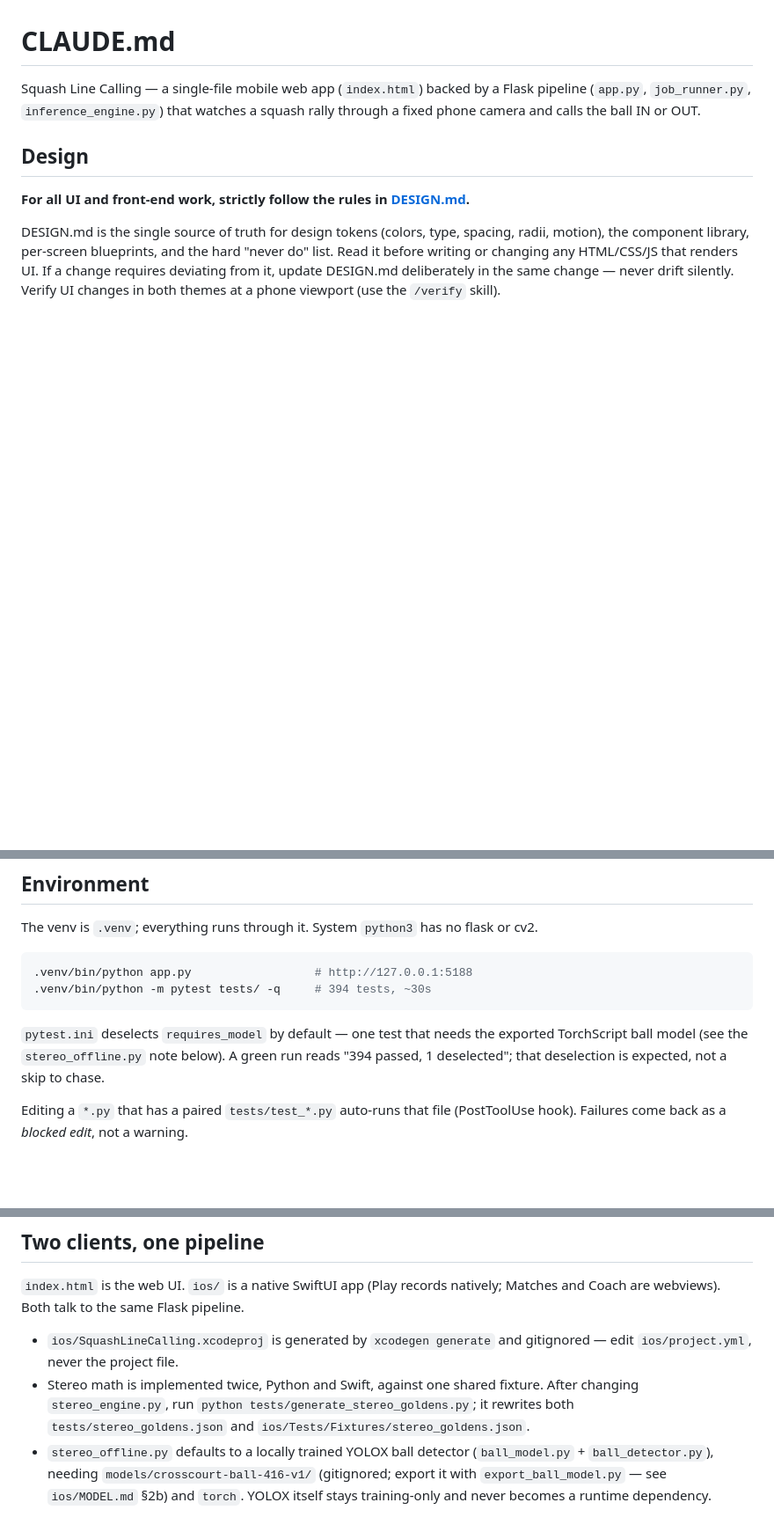
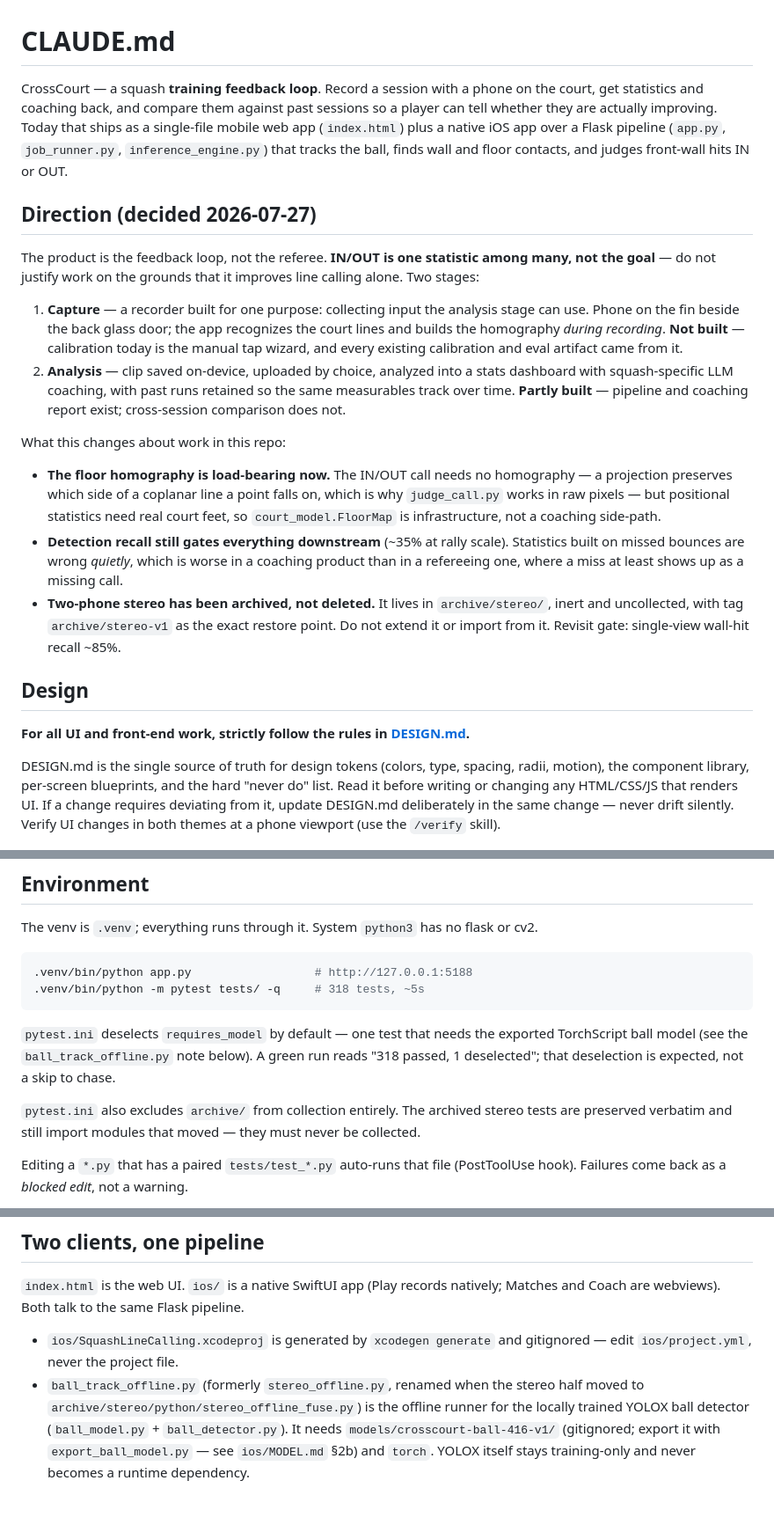
Before and after one commit to redcappyal/UCSC-AI-Project, a Markdown page: CLAUDE.md, 3 parts joined by grey strips. Shown at 88% size. Rendered like a GitHub page; blank space fills up the shorter version.

````diff
--- a/CLAUDE.md
+++ b/CLAUDE.md
@@ -1,8 +1,39 @@
 # CLAUDE.md
 
-Squash Line Calling — a single-file mobile web app (`index.html`) backed by a Flask
-pipeline (`app.py`, `job_runner.py`, `inference_engine.py`) that watches a squash rally
-through a fixed phone camera and calls the ball IN or OUT.
+CrossCourt — a squash **training feedback loop**. Record a session with a phone on the
+court, get statistics and coaching back, and compare them against past sessions so a
+player can tell whether they are actually improving. Today that ships as a single-file
+mobile web app (`index.html`) plus a native iOS app over a Flask pipeline (`app.py`,
+`job_runner.py`, `inference_engine.py`) that tracks the ball, finds wall and floor
+contacts, and judges front-wall hits IN or OUT.
+
+## Direction (decided 2026-07-27)
+
+The product is the feedback loop, not the referee. **IN/OUT is one statistic among many,
+not the goal** — do not justify work on the grounds that it improves line calling alone.
+Two stages:
+
+1. **Capture** — a recorder built for one purpose: collecting input the analysis stage can
+   use. Phone on the fin beside the back glass door; the app recognizes the court lines and
+   builds the homography *during recording*. **Not built** — calibration today is the
+   manual tap wizard, and every existing calibration and eval artifact came from it.
+2. **Analysis** — clip saved on-device, uploaded by choice, analyzed into a stats dashboard
+   with squash-specific LLM coaching, with past runs retained so the same measurables track
+   over time. **Partly built** — pipeline and coaching report exist; cross-session
+   comparison does not.
+
+What this changes about work in this repo:
+
+- **The floor homography is load-bearing now.** The IN/OUT call needs no homography — a
+  projection preserves which side of a coplanar line a point falls on, which is why
+  `judge_call.py` works in raw pixels — but positional statistics need real court feet, so
+  `court_model.FloorMap` is infrastructure, not a coaching side-path.
+- **Detection recall still gates everything downstream** (~35% at rally scale). Statistics
+  built on missed bounces are wrong *quietly*, which is worse in a coaching product than in
+  a refereeing one, where a miss at least shows up as a missing call.
+- **Two-phone stereo has been archived, not deleted.** It lives in `archive/stereo/`,
+  inert and uncollected, with tag `archive/stereo-v1` as the exact restore point. Do not
+  extend it or import from it. Revisit gate: single-view wall-hit recall ~85%.
 
 ## Design
 
@@ -20,12 +51,15 @@ The venv is `.venv`; everything runs through it. System `python3` has no flask o
 
 ```bash
 .venv/bin/python app.py                  # http://127.0.0.1:5188
-.venv/bin/python -m pytest tests/ -q     # 394 tests, ~30s
+.venv/bin/python -m pytest tests/ -q     # 318 tests, ~5s
 ```
 
 `pytest.ini` deselects `requires_model` by default — one test that needs the exported
-TorchScript ball model (see the `stereo_offline.py` note below). A green run reads
-"394 passed, 1 deselected"; that deselection is expected, not a skip to chase.
+TorchScript ball model (see the `ball_track_offline.py` note below). A green run reads
+"318 passed, 1 deselected"; that deselection is expected, not a skip to chase.
+
+`pytest.ini` also excludes `archive/` from collection entirely. The archived stereo tests
+are preserved verbatim and still import modules that moved — they must never be collected.
 
 Editing a `*.py` that has a paired `tests/test_*.py` auto-runs that file (PostToolUse
 hook). Failures come back as a *blocked edit*, not a warning.
@@ -55,10 +89,9 @@ Matches and Coach are webviews). Both talk to the same Flask pipeline.
 
 - `ios/SquashLineCalling.xcodeproj` is generated by `xcodegen generate` and gitignored —
   edit `ios/project.yml`, never the project file.
-- Stereo math is implemented twice, Python and Swift, against one shared fixture. After
-  changing `stereo_engine.py`, run `python tests/generate_stereo_goldens.py`; it rewrites
-  both `tests/stereo_goldens.json` and `ios/Tests/Fixtures/stereo_goldens.json`.
-- `stereo_offline.py` defaults to a locally trained YOLOX ball detector
-  (`ball_model.py` + `ball_detector.py`), needing `models/crosscourt-ball-416-v1/`
-  (gitignored; export it with `export_ball_model.py` — see `ios/MODEL.md` §2b) and
-  `torch`. YOLOX itself stays training-only and never becomes a runtime dependency.
+- `ball_track_offline.py` (formerly `stereo_offline.py`, renamed when the stereo half moved
+  to `archive/stereo/python/stereo_offline_fuse.py`) is the offline runner for the locally
+  trained YOLOX ball detector (`ball_model.py` + `ball_detector.py`). It needs
+  `models/crosscourt-ball-416-v1/` (gitignored; export it with `export_ball_model.py` — see
+  `ios/MODEL.md` §2b) and `torch`. YOLOX itself stays training-only and never becomes a
+  runtime dependency.
````
Also changed, not shown: README.md (+49 -17 lines).
